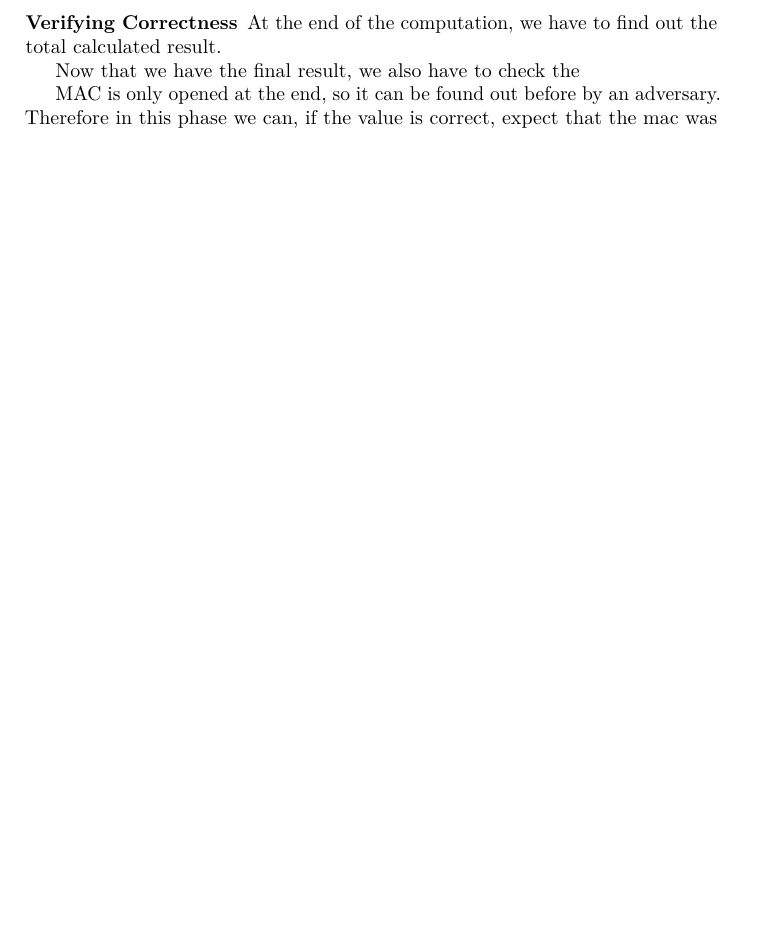
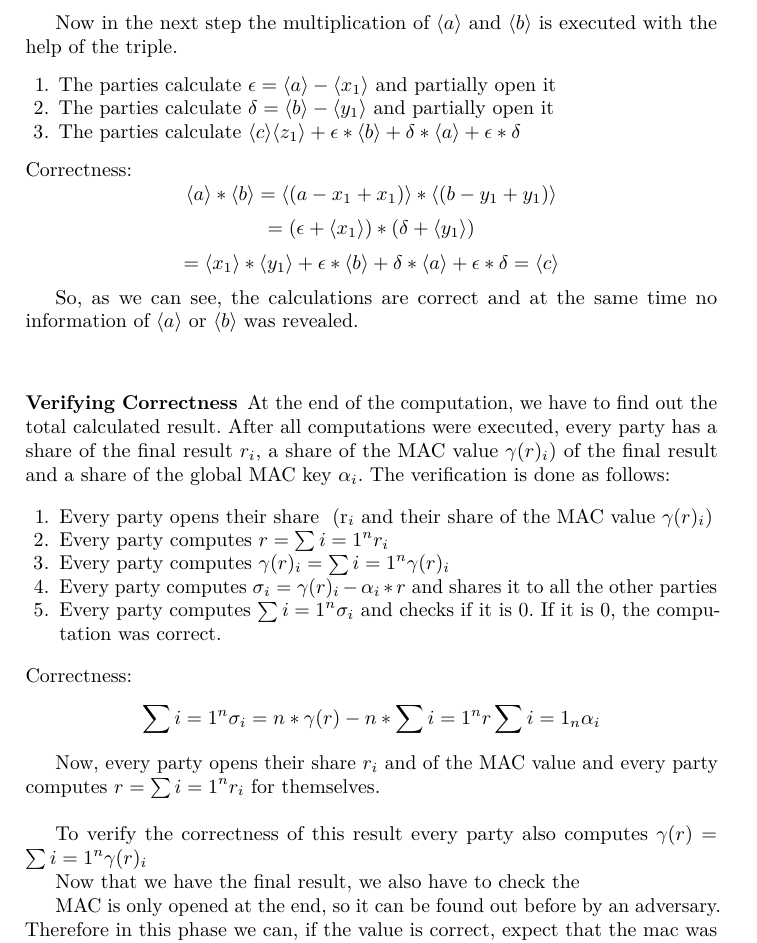
Before and after one commit to jonasruelfing/PrivacyAndBigData, a LaTeX thesis (paper.tex): part of page 13 of 19 before the commit and part of page 14 of 19 after it, cut at the place of the change, the shorter picture padded with empty space. Compiled offline with pdfLaTeX.

Commit message:
Sacrificing

```diff
--- a/paper.tex
+++ b/paper.tex
@@ -770,8 +775,36 @@ In this process we didn't reveal the triple \( (\langle x_1 \rangle ,\langle y_1
 There is a small improvement in SCALE-MAMBA compared to SPDZ regarding the triple generation that was added later in ~\cite{PAPER WITH TRIPLE}. The idea is to not sacrifice a random second triple, but a similiar triple ....
 
 
+Now in the next step the multiplication of \(\langle a \rangle \) and \(\langle b \rangle \) is executed with the help of the triple.
+\begin{enumerate}
+\item The parties calculate \( \epsilon = \langle a \rangle - \langle x_1 \rangle \) and partially open it
+\item The parties calculate \( \delta = \langle b \rangle - \langle y_1 \rangle \) and partially open it
+\item The parties calculate \( \langle c \rangle \langle z_1 \rangle + \epsilon * \langle b \rangle + \delta * \langle a \rangle + \epsilon * \delta \)
+\end{enumerate}
+Correctness:
+$$  \langle a \rangle * \langle b \rangle = \langle (a-x_1+x_1) \rangle * \langle (b-y_1+y_1) \rangle$$
+$$ = ( \epsilon  +\langle  x_1 \rangle ) * ( \delta  + \langle y_1 \rangle )$$
+$$ = \langle x_1 \rangle * \langle y_1 \rangle + \epsilon * \langle b \rangle + \delta * \langle a \rangle + \epsilon * \delta =  \langle c \rangle $$
+
+So, as we can see, the calculations are correct and at the same time no information of \(\langle a \rangle \) or \(\langle b \rangle \) was revealed.\\
+
+
 \subsubsection{Verifying Correctness}
-At the end of the computation, we have to find out the total calculated result.
+At the end of the computation, we have to find out the total calculated result. After all computations were executed, every party has a share of the final result \( r_i\), a share of the MAC value \( \gamma(r)_i)\) of the final result and a share of the global MAC key \( \alpha_i \). The verification is done as follows:
+
+\begin{enumerate}
+\item Every party  opens their share \ (r_i\) and their share of the MAC value \( \gamma(r)_i) \)
+\item Every party computes \( r = \sum{i=1}^n r_i \)
+\item Every party computes  \( \gamma(r)_i = \sum{i=1}^n \gamma(r)_i \)
+\item Every party computes  \( \sigma_i =  \gamma(r)_i - \alpha_i * r\) and shares it to all the other parties
+\item Every party computes \(\sum{i=1}^n \sigma_i \) and checks if it is \(0\). If it is  \(0\), the computation was correct.
+\end{enumerate}
+Correctness:
+$$ \sum{i=1}^n \sigma_i = n * \gamma(r) - n * \sum{i=1}^n r  \sum{i=1}_n \alpha_i  $$
+
+ Now, every party  opens their share \(r_i\) and of the MAC value  and every party computes \(r = \sum{i=1}^n r_i \) for themselves.\\
+
+To verify the correctness of this result every party also computes \( \gamma(r) = \sum{i=1}^n \gamma(r)_i \)
 
 
 Now that we have the final result, we also have to check the
```
Also changed, not shown: paper.tex (9 more changed lines).
